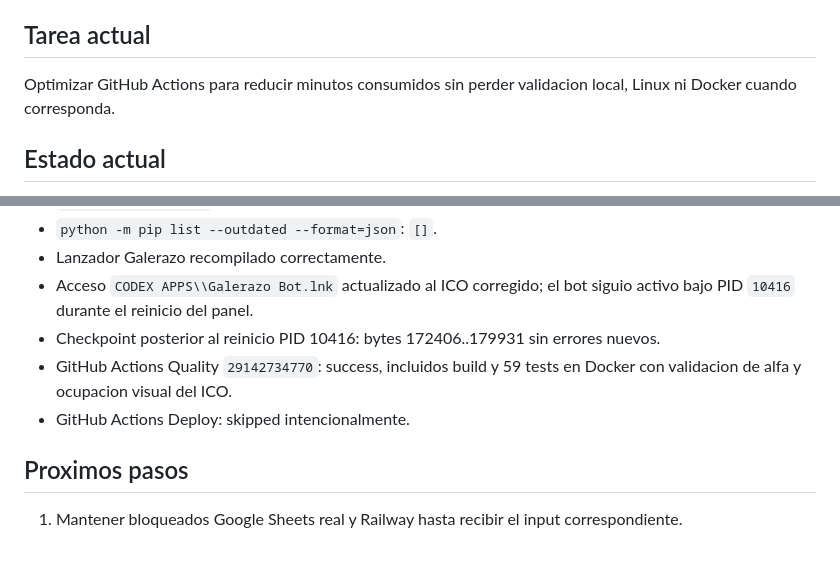
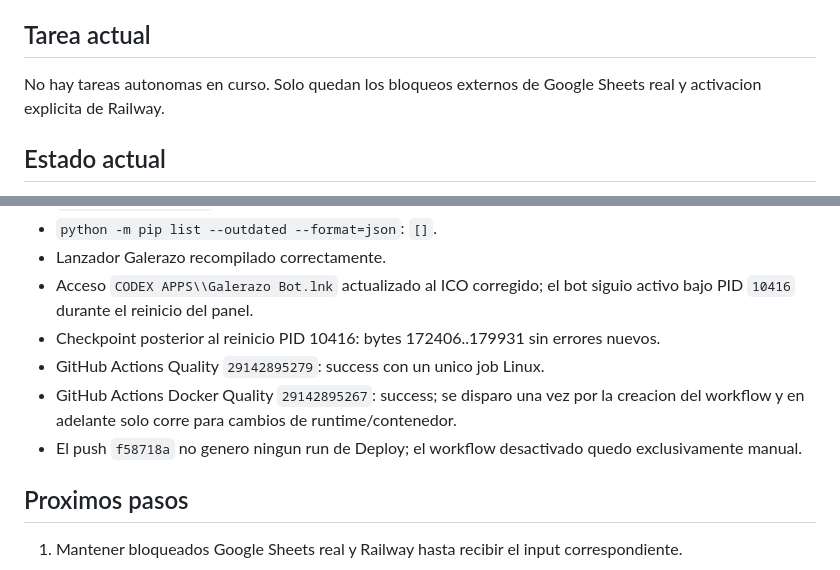
Before and after one commit to ldebortoli/galerazo-telegram-bot, a Markdown page: .codex/SESSION_HANDOFF.md, 2 parts joined by grey strips. Drawn GitHub-style.

```diff
--- a/.codex/SESSION_HANDOFF.md
+++ b/.codex/SESSION_HANDOFF.md
@@ -6,7 +6,7 @@ Mantener y ampliar Galerazo Bot como bot de Telegram modular y reanudable, con S
 
 ## Tarea actual
 
-Optimizar GitHub Actions para reducir minutos consumidos sin perder validacion local, Linux ni Docker cuando corresponda.
+No hay tareas autonomas en curso. Solo quedan los bloqueos externos de Google Sheets real y activacion explicita de Railway.
 
 ## Estado actual
 
@@ -46,8 +46,9 @@ Optimizar GitHub Actions para reducir minutos consumidos sin perder validacion l
 - Lanzador Galerazo recompilado correctamente.
 - Acceso `CODEX APPS\\Galerazo Bot.lnk` actualizado al ICO corregido; el bot siguio activo bajo PID `10416` durante el reinicio del panel.
 - Checkpoint posterior al reinicio PID 10416: bytes 172406..179931 sin errores nuevos.
-- GitHub Actions Quality `29142734770`: success, incluidos build y 59 tests en Docker con validacion de alfa y ocupacion visual del ICO.
-- GitHub Actions Deploy: skipped intencionalmente.
+- GitHub Actions Quality `29142895279`: success con un unico job Linux.
+- GitHub Actions Docker Quality `29142895267`: success; se disparo una vez por la creacion del workflow y en adelante solo corre para cambios de runtime/contenedor.
+- El push `f58718a` no genero ningun run de Deploy; el workflow desactivado quedo exclusivamente manual.
 
 ## Proximos pasos
 
```
Also changed, not shown: .codex/BACKLOG.md (+2 -1 lines).
